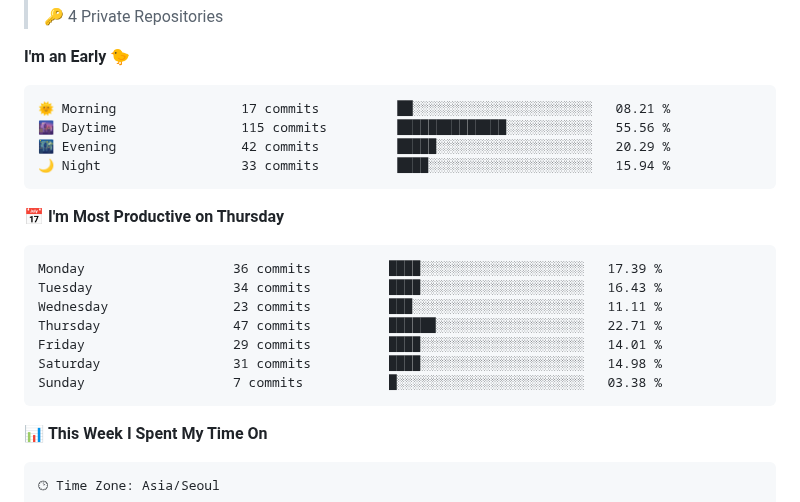
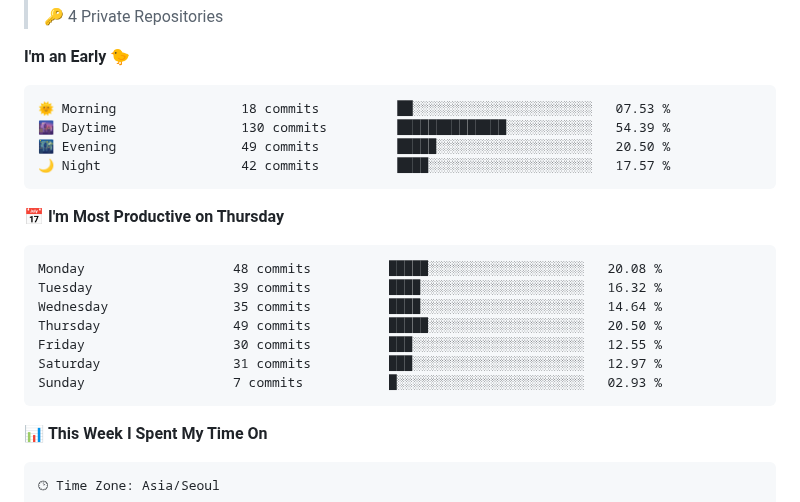
Before and after one commit to AlexandroHenry/AlexandroHenry, a Markdown page: README.md, the part around one of its changes. Rendered like a GitHub page.

Commit message:
Updated with Dev Metrics

````diff
--- a/README.md
+++ b/README.md
@@ -62,21 +62,21 @@ Here are some ideas to get you started:
 **I'm an Early 🐤**
 
 ```text
-🌞 Morning                17 commits          ██░░░░░░░░░░░░░░░░░░░░░░░   08.21 %
-🌆 Daytime                115 commits         ██████████████░░░░░░░░░░░   55.56 %
-🌃 Evening                42 commits          █████░░░░░░░░░░░░░░░░░░░░   20.29 %
-🌙 Night                  33 commits          ████░░░░░░░░░░░░░░░░░░░░░   15.94 %
+🌞 Morning                18 commits          ██░░░░░░░░░░░░░░░░░░░░░░░   07.53 %
+🌆 Daytime                130 commits         ██████████████░░░░░░░░░░░   54.39 %
+🌃 Evening                49 commits          █████░░░░░░░░░░░░░░░░░░░░   20.50 %
+🌙 Night                  42 commits          ████░░░░░░░░░░░░░░░░░░░░░   17.57 %
 ```
 📅 **I'm Most Productive on Thursday**
 
 ```text
-Monday                   36 commits          ████░░░░░░░░░░░░░░░░░░░░░   17.39 %
-Tuesday                  34 commits          ████░░░░░░░░░░░░░░░░░░░░░   16.43 %
-Wednesday                23 commits          ███░░░░░░░░░░░░░░░░░░░░░░   11.11 %
-Thursday                 47 commits          ██████░░░░░░░░░░░░░░░░░░░   22.71 %
-Friday                   29 commits          ████░░░░░░░░░░░░░░░░░░░░░   14.01 %
-Saturday                 31 commits          ████░░░░░░░░░░░░░░░░░░░░░   14.98 %
-Sunday                   7 commits           █░░░░░░░░░░░░░░░░░░░░░░░░   03.38 %
+Monday                   48 commits          █████░░░░░░░░░░░░░░░░░░░░   20.08 %
+Tuesday                  39 commits          ████░░░░░░░░░░░░░░░░░░░░░   16.32 %
+Wednesday                35 commits          ████░░░░░░░░░░░░░░░░░░░░░   14.64 %
+Thursday                 49 commits          █████░░░░░░░░░░░░░░░░░░░░   20.50 %
+Friday                   30 commits          ███░░░░░░░░░░░░░░░░░░░░░░   12.55 %
+Saturday                 31 commits          ███░░░░░░░░░░░░░░░░░░░░░░   12.97 %
+Sunday                   7 commits           █░░░░░░░░░░░░░░░░░░░░░░░░   02.93 %
 ```
 
 
````
Also changed, not shown: other parts of README.md (+1 -1 lines).
